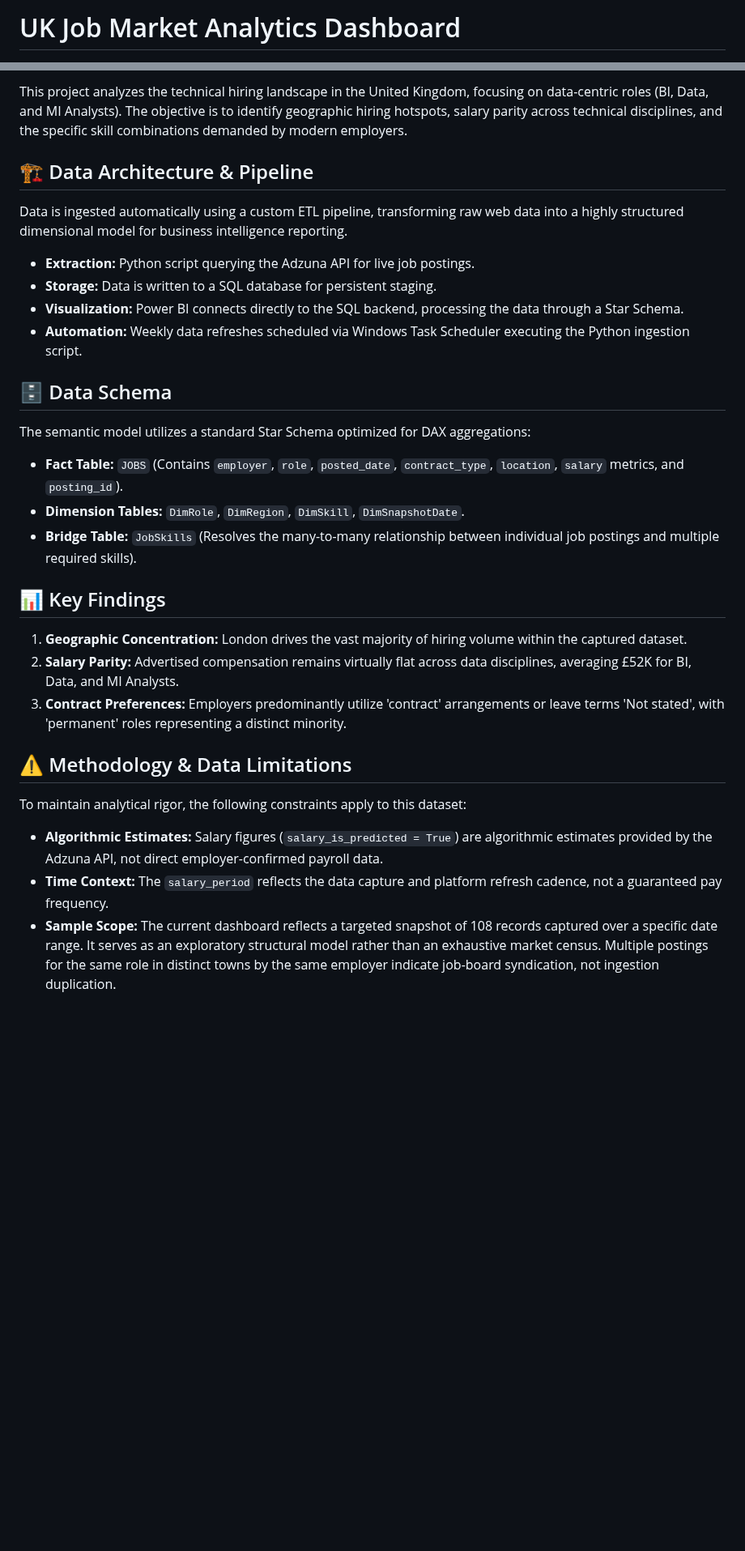
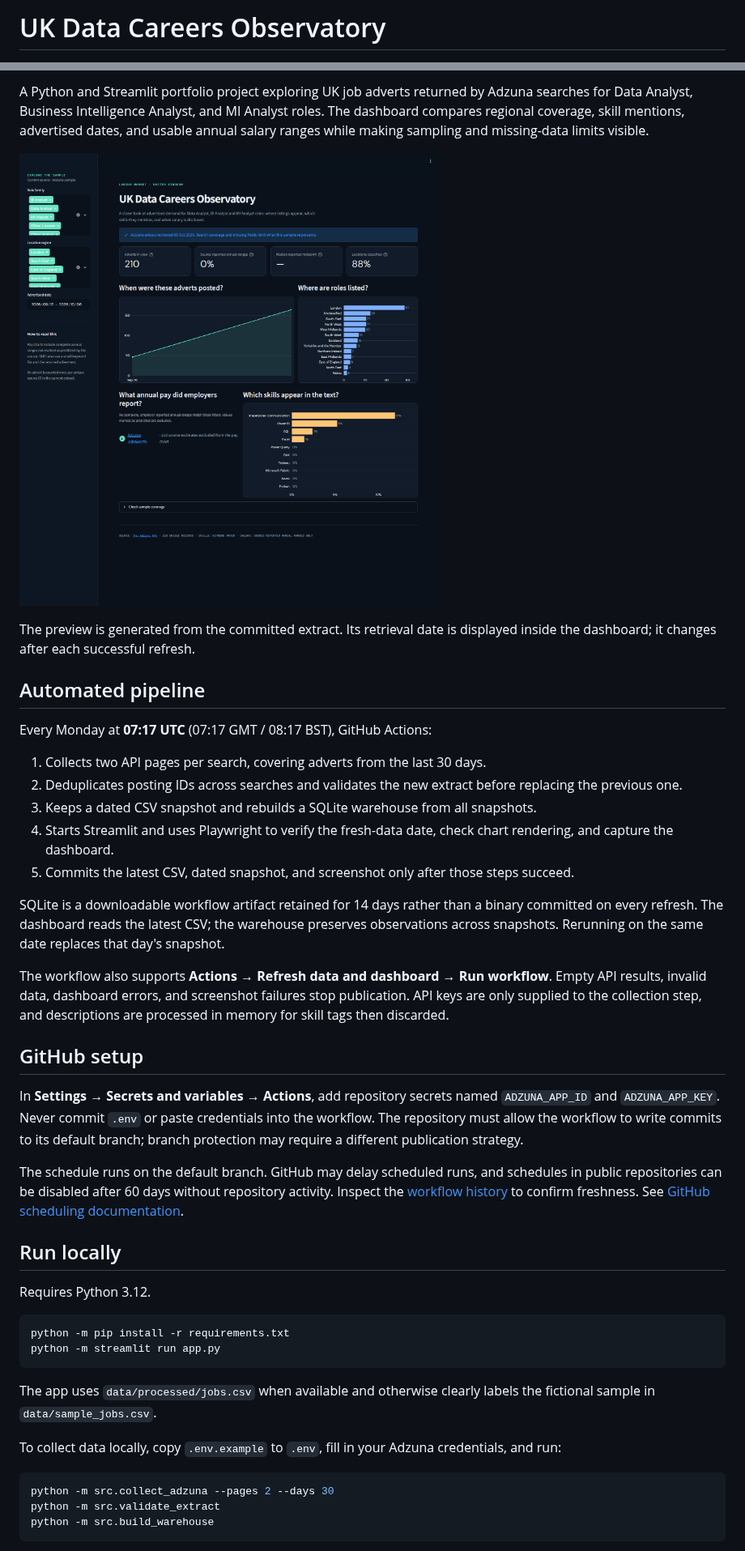
Before and after one commit to ShabibLiaqat/Uk-job-market-analytics, a Markdown page: README.md, 2 parts joined by grey strips. Shown at 81% size. Rendered like a GitHub page; pictures changed too: Screenshot/dashboard.png (added); blank space fills up the shorter version.

Commit message:
Automate weekly API refresh and Streamlit dashboard screenshots

````diff
--- a/README.md
+++ b/README.md
@@ -1,2 +1,2 @@
-# UK Job Market Analytics Dashboard
+# UK Data Careers Observatory
 
@@ -4,33 +4,46 @@
 
-This project analyzes the technical hiring landscape in the United Kingdom, focusing on data-centric roles (BI, Data, and MI Analysts). The objective is to identify geographic hiring hotspots, salary parity across technical disciplines, and the specific skill combinations demanded by modern employers.
+A Python and Streamlit portfolio project exploring UK job adverts returned by Adzuna searches for Data Analyst, Business Intelligence Analyst, and MI Analyst roles. The dashboard compares regional coverage, skill mentions, advertised dates, and usable annual salary ranges while making sampling and missing-data limits visible.
 
-## 🏗️ Data Architecture & Pipeline
+![Latest Streamlit dashboard](Screenshot/dashboard.png)
 
-Data is ingested automatically using a custom ETL pipeline, transforming raw web data into a highly structured dimensional model for business intelligence reporting.
+The preview is generated from the committed extract. Its retrieval date is displayed inside the dashboard; it changes after each successful refresh.
 
-* **Extraction:** Python script querying the Adzuna API for live job postings.
-* **Storage:** Data is written to a SQL database for persistent staging.
-* **Visualization:** Power BI connects directly to the SQL backend, processing the data through a Star Schema.
-* **Automation:** Weekly data refreshes scheduled via Windows Task Scheduler executing the Python ingestion script.
+## Automated pipeline
 
-## 🗄️ Data Schema
+Every Monday at **07:17 UTC** (07:17 GMT / 08:17 BST), GitHub Actions:
 
-The semantic model utilizes a standard Star Schema optimized for DAX aggregations:
+1. Collects two API pages per search, covering adverts from the last 30 days.
+2. Deduplicates posting IDs across searches and validates the new extract before replacing the previous one.
+3. Keeps a dated CSV snapshot and rebuilds a SQLite warehouse from all snapshots.
+4. Starts Streamlit and uses Playwright to verify the fresh-data date, check chart rendering, and capture the dashboard.
+5. Commits the latest CSV, dated snapshot, and screenshot only after those steps succeed.
 
-* **Fact Table:** `JOBS` (Contains `employer`, `role`, `posted_date`, `contract_type`, `location`, `salary` metrics, and `posting_id`).
-* **Dimension Tables:** `DimRole`, `DimRegion`, `DimSkill`, `DimSnapshotDate`.
-* **Bridge Table:** `JobSkills` (Resolves the many-to-many relationship between individual job postings and multiple required skills).
+SQLite is a downloadable workflow artifact retained for 14 days rather than a binary committed on every refresh. The dashboard reads the latest CSV; the warehouse preserves observations across snapshots. Rerunning on the same date replaces that day's snapshot.
 
-## 📊 Key Findings
+The workflow also supports **Actions → Refresh data and dashboard → Run workflow**. Empty API results, invalid data, dashboard errors, and screenshot failures stop publication. API keys are only supplied to the collection step, and descriptions are processed in memory for skill tags then discarded.
 
-1. **Geographic Concentration:** London drives the vast majority of hiring volume within the captured dataset.
-2. **Salary Parity:** Advertised compensation remains virtually flat across data disciplines, averaging £52K for BI, Data, and MI Analysts.
-3. **Contract Preferences:** Employers predominantly utilize 'contract' arrangements or leave terms 'Not stated', with 'permanent' roles representing a distinct minority.
+## GitHub setup
 
-## ⚠️ Methodology & Data Limitations
+In **Settings → Secrets and variables → Actions**, add repository secrets named `ADZUNA_APP_ID` and `ADZUNA_APP_KEY`. Never commit `.env` or paste credentials into the workflow. The repository must allow the workflow to write commits to its default branch; branch protection may require a different publication strategy.
 
-To maintain analytical rigor, the following constraints apply to this dataset:
+The schedule runs on the default branch. GitHub may delay scheduled runs, and schedules in public repositories can be disabled after 60 days without repository activity. Inspect the [workflow history](https://github.com/ShabibLiaqat/Uk-job-market-analytics/actions/workflows/refresh-dashboard.yml) to confirm freshness. See [GitHub scheduling documentation](https://docs.github.com/en/actions/reference/workflows-and-actions/events-that-trigger-workflows#schedule).
 
-* **Algorithmic Estimates:** Salary figures (`salary_is_predicted = True`) are algorithmic estimates provided by the Adzuna API, not direct employer-confirmed payroll data.
-* **Time Context:** The `salary_period` reflects the data capture and platform refresh cadence, not a guaranteed pay frequency.
-* **Sample Scope:** The current dashboard reflects a targeted snapshot of 108 records captured over a specific date range. It serves as an exploratory structural model rather than an exhaustive market census. Multiple postings for the same role in distinct towns by the same employer indicate job-board syndication, not ingestion duplication.
+## Run locally
+
+Requires Python 3.12.
+
+```powershell
+python -m pip install -r requirements.txt
+python -m streamlit run app.py
+```
+
+The app uses `data/processed/jobs.csv` when available and otherwise clearly labels the fictional sample in `data/sample_jobs.csv`.
+
+To collect data locally, copy `.env.example` to `.env`, fill in your Adzuna credentials, and run:
+
+```powershell
+python -m src.collect_adzuna --pages 2 --days 30
+python -m src.validate_extract
+python -m src.build_warehouse
+```
+
````
Also changed, not shown: other parts of README.md (+47 -1 lines), 11 other files.
